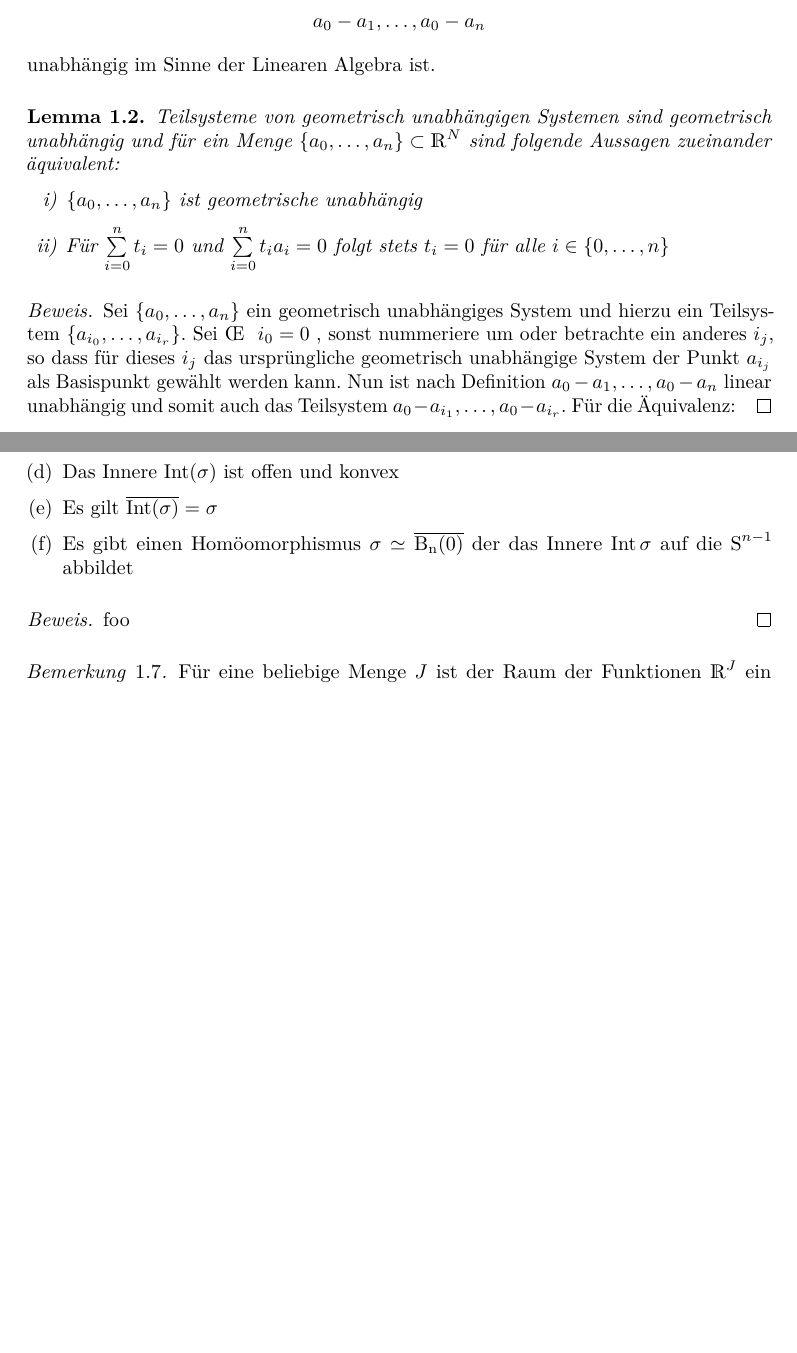
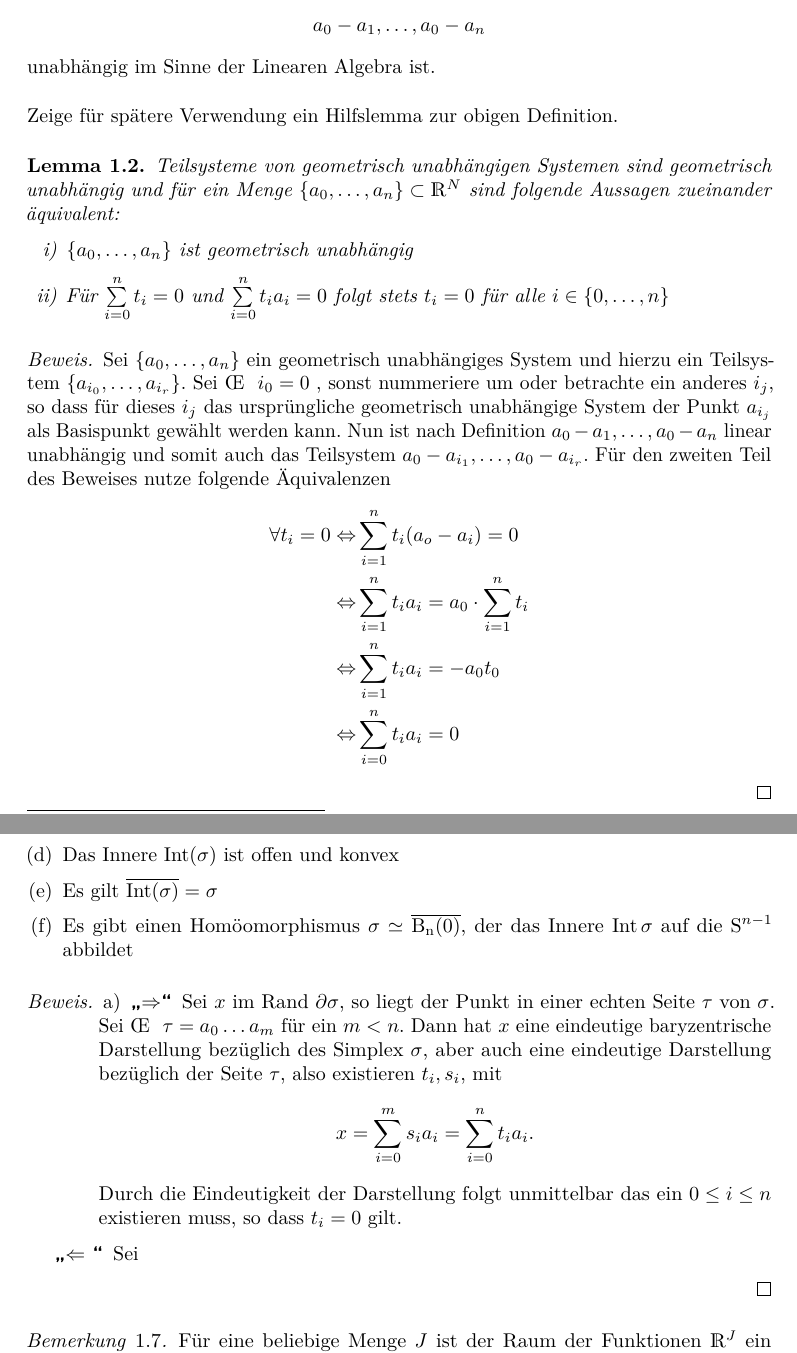
Before and after one commit to kausus/simpliziale-Homologie, a LaTeX document (main.tex, which reads chap1.tex, config.tex): two parts of pages 3 and 5 of 8 before the commit and two parts of pages 3 and 6 of 6 after it, joined at a grey line, cut so that both start at the same text, the shorter picture padded with empty space. Compiled offline with pdfLaTeX.

Commit message:
chap1 weiter geschrieben

```diff
--- a/chap1.tex
+++ b/chap1.tex
@@ -30,19 +30,35 @@ Wir definieren zunächst grundlegende Begriffe zu den Simplizialen.
 
 \end{Def}
 
-\begin{Lem}
+Zeige für spätere Verwendung ein Hilfslemma zur obigen Definition.
+
+\begin{Lem}\label{lem:1}
   Teilsysteme von geometrisch unabhängigen Systemen sind geometrisch
   unabhängig und für ein Menge $\{ a_0 , \ldots , a_n \} \subset \R^N$ sind folgende Aussagen zueinander äquivalent:
   \begin{enumerate}[i)]
-  	\item $\{ a_0 , \ldots , a_n \}$ ist geometrische unabhängig
+  	\item $\{ a_0 , \ldots , a_n \}$ ist geometrisch unabhängig
   	\item Für $\sum\limits_{i=0}^n t_i = 0$ und $\sum\limits_{i=0}^n t_i a_i = 0$ folgt stets $t_i = 0$ für alle $i \in \{ 0,\ldots,n\}$
   \end{enumerate}
   \begin{proof}
     Sei $\{ a_0 , \ldots , a_n \}$ ein geometrisch unabhängiges System und hierzu
     ein Teilsystem $\{ a_{i_0},\ldots,a_{i_r} \}$.
     Sei \OE~ $i_0 = 0$ , sonst nummeriere um oder betrachte ein anderes $i_j$, so dass für dieses $i_j$ das ursprüngliche geometrisch unabhängige System der Punkt $a_{i_j}$ als Basispunkt gewählt werden kann. Nun ist nach Definition $ a_0 - a_1 , \ldots , a_0 - a_n$ linear unabhängig und somit auch das Teilsystem $ a_0 - a_ {i_1}, \ldots , a_0 - a_{i_r}$.
-    Für die Äquivalenz:
-%TODO: beweis noch fertig machen
+    Für den zweiten Teil des Beweises nutze folgende Äquivalenzen
+%    \begin{description}
+%    	\item[$i) \Rightarrow ii):$]
+%    	\item[$i) \Leftarrow ii):$]  bla
+		\begin{align*}
+			\forall t_i =0
+				\Leftrightarrow
+			&\sum\limits_{i=1}^n t_i(a_o - a_i) = 0\\
+				\Leftrightarrow
+			&\sum\limits_{i=1}^n t_i a_i = a_0 \cdot \sum\limits_{i=1}^n t_i\\
+				\Leftrightarrow
+			&\sum\limits_{i=1}^n t_i a_i = - a_0 t_0\\
+				\Leftrightarrow
+			&\sum\limits_{i=0}^n t_i a_i = 0
+		\end{align*}
+%TODO: besser strukturieren
   \end{proof}
 \end{Lem}
 
@@ -133,12 +172,23 @@ Simplizes und deren geometrischen Objekten bewiesen.
     $\{ a_0 \ldots a_n \}$ identisch mit dem Simplex $\sigma$
   \item Das Innere $\Int(\sigma)$ ist offen und konvex
   \item Es gilt $\overline{\Int(\sigma)} = \sigma$
-  \item Es gibt einen Homöomorphismus $\sigma \simeq \Bn$ der das
+  \item Es gibt einen Homöomorphismus $\sigma \simeq \Bn$, der das
     Innere $\Int{\sigma}$ auf die $\Sp^{n-1}$ abbildet
   \end{enumerate}
   \begin{proof}
-    foo
-%TODO: noch zu beweisen
+	\begin{enumerate}[a)]
+		\item
+		\begin{description}
+% TODO: bessere anführungszeichen für hin und rückrichtung
+		\item[\glqq $\Rightarrow$\grqq] Sei $x$ im Rand $\partial\sigma$, so liegt der Punkt in einer echten Seite $\tau$ von $\sigma$. Sei \OE~ $\tau = a_0 \ldots a_m$ für ein $m < n$. Dann hat $x$ eine eindeutige baryzentrische Darstellung bezüglich des Simplex $\sigma$, aber auch eine eindeutige Darstellung bezüglich der Seite $\tau$, also existieren $t_i,s_i$, mit
+		\begin{gather*}
+			x = \sp{0}{m} s_i a_i = \sp{0}{n} t_i a_i .
+		\end{gather*}
+		Durch die Eindeutigkeit der Darstellung folgt unmittelbar das ein
+		$0 \leq i \leq n$ existieren muss, so dass $t_i = 0$ gilt.
+		\item[\glqq $\Leftarrow$ \grqq] Sei
+		\end{description}
+ 	\end{enumerate}
   \end{proof}
 \end{Satz}
 
--- a/config.tex
+++ b/config.tex
@@ -29,6 +31,8 @@
 %   \proof[\ttfamily \scshape \large #1 (yes, ``#1'')]%
 % }{\endproof}
 
+%must be loaded as lastest
+\usepackage{cleveref}
 
 %special mathsymbols
 \newcommand{\C}{\mathds{C}}
@@ -45,8 +49,7 @@
 % \Big| setzt
 \newcommand{\set}[2]{\left\{ #1 \; \Big| \; #2 \right\}}
 \newcommand{\sset}[1]{\left\{ #1 \right\}}
-%\newcommand{\dim}{Dim}
-%\newcommand{\sup}{sup}
+\renewcommand{\sp}[2]{\sum\limits_{i=#1}^{#2}}
 
 
 
```
Also changed, not shown: main.tex (+4 -3 lines), chap1.tex (47 more changed lines), config.tex (2 more changed lines).
